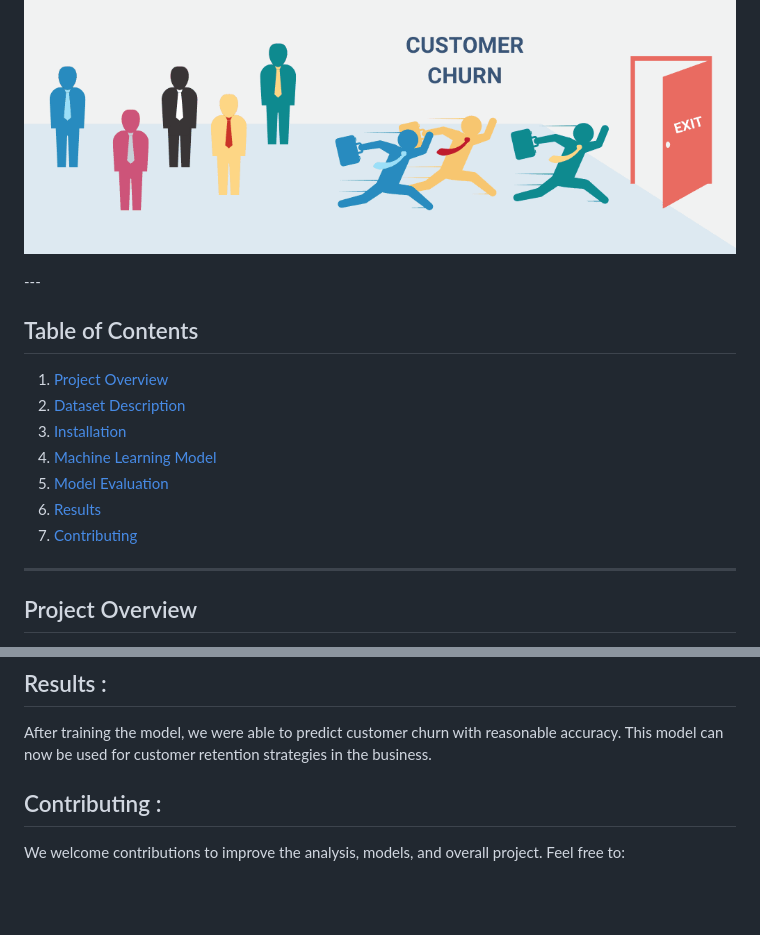
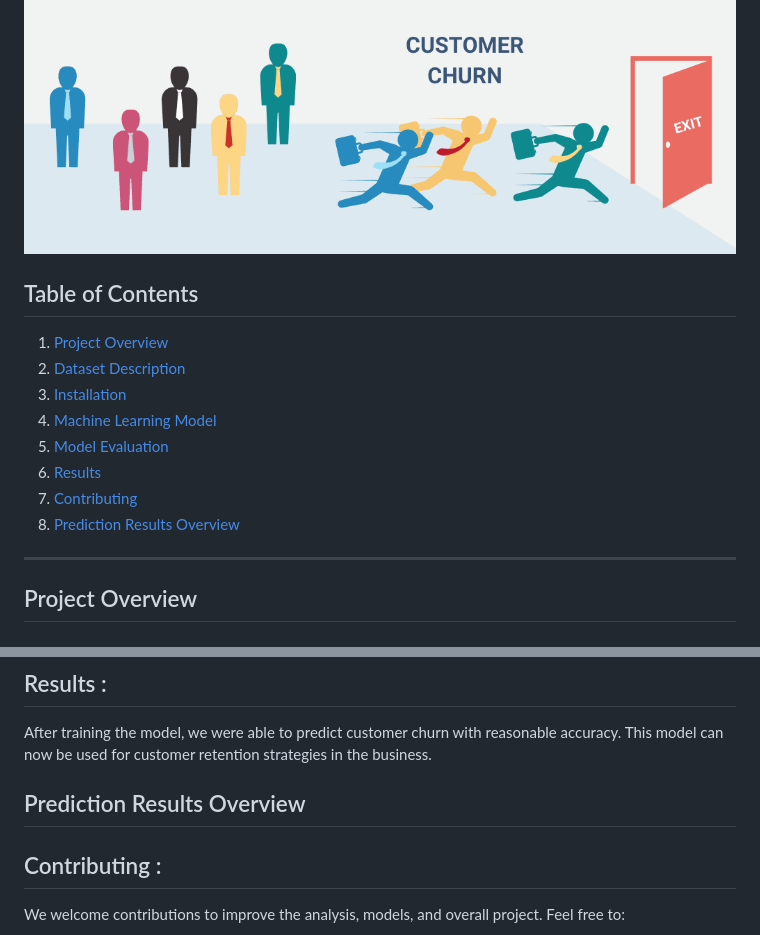
Before and after one commit to bensbehChaimae/Customer-Churn-Analysis, a Markdown page: README.md, 2 parts joined by grey strips. Rendered like a GitHub page; blank space fills up the shorter version.

```diff
--- a/README.md
+++ b/README.md
@@ -5,7 +5,6 @@ This project aims to analyze customer churn using machine learning techniques. T
 <p align="center">
   <img src="Customer-Churn.png" />
 </p>
----
 
 ## Table of Contents
 
@@ -16,6 +15,7 @@ This project aims to analyze customer churn using machine learning techniques. T
 5. [Model Evaluation](#model-evaluation)
 6. [Results](#results)
 8. [Contributing](#contributing)
+9. [Prediction Results Overview](#Prediction-Results-Overview)
 
 ---
 
@@ -98,6 +98,15 @@ Based on these results, the **Random Forest** model performed the best in terms
 
 After training the model, we were able to predict customer churn with reasonable accuracy. This model can now be used for customer retention strategies in the business.
 
+
+## Prediction Results Overview
+
+<p align="center">
+  <img src="web_app.jpg />
+</p>
+
+
+
 ## Contributing :
 
 We welcome contributions to improve the analysis, models, and overall project. Feel free to:
```
